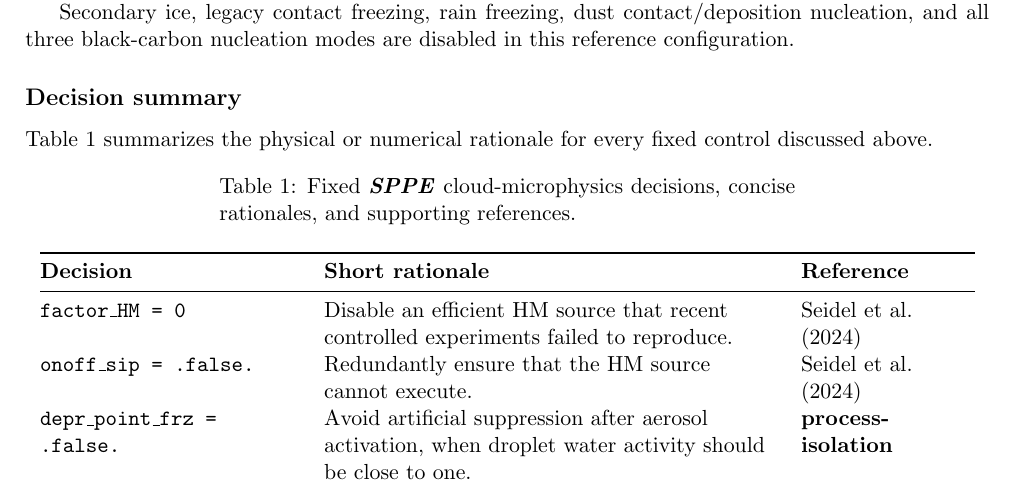
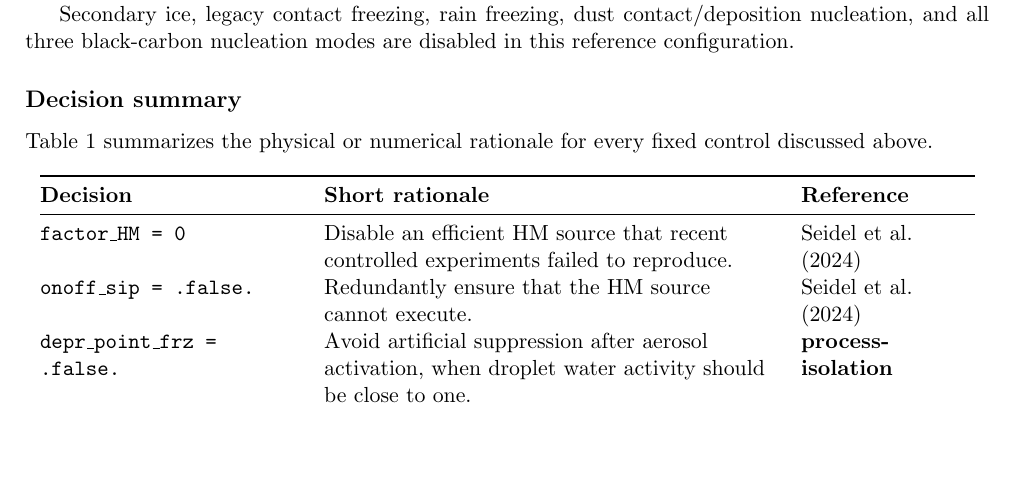
Before and after one commit to diegovillanueva/Sppe_revision_public, a LaTeX document (latex/Sppe.tex, which reads latex/cesm215_sppe_namelist.tex): part of page 5 of 6, cut so that both start at the same text, the shorter picture padded with empty space. Compiled offline with pdfLaTeX.

Commit message:
📋🧹 Omit SPPE decision-table caption

```diff
--- a/latex/cesm215_sppe_namelist.tex
+++ b/latex/cesm215_sppe_namelist.tex
@@ -233,8 +233,8 @@ Secondary ice, legacy contact freezing, rain freezing, dust contact/deposition n
 
 Table~\ref{tab:sppe-namelist-decisions} summarizes the physical or numerical rationale for every fixed control discussed above.
 
+\refstepcounter{table}\label{tab:sppe-namelist-decisions}
 \begin{longtable}{@{}>{\raggedright\arraybackslash}p{0.27\textwidth}>{\raggedright\arraybackslash}p{0.47\textwidth}>{\raggedright\arraybackslash}p{0.18\textwidth}@{}}
-\caption{Fixed \textbf{\textit{SPPE}} cloud-microphysics decisions, concise rationales, and supporting references.}\label{tab:sppe-namelist-decisions}\\
 \toprule
 \textbf{Decision} & \textbf{Short rationale} & \textbf{Reference} \\
 \midrule
```
Also changed, not shown: 1 other file.
